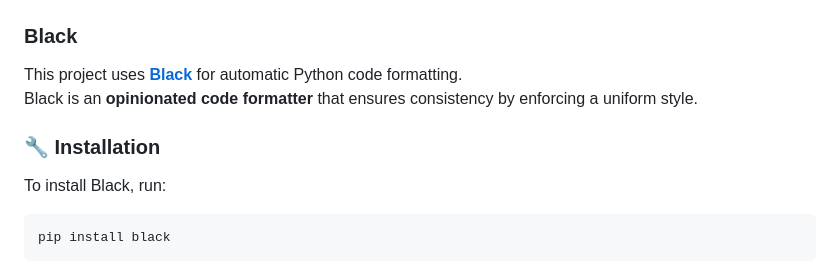
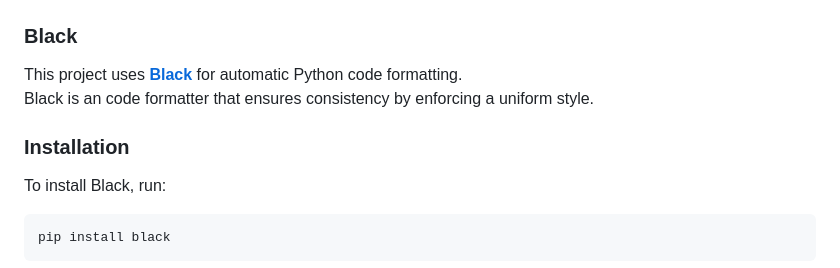
Before and after one commit to Causal-Inference-Group-C4AI/Linear-Programming-For-Interventional-Queries, a Markdown page: README.md, the part around the change. Rendered like a GitHub page.

````diff
--- a/README.md
+++ b/README.md
@@ -28,9 +28,9 @@ Running this command will output any style violations or errors found in `your_s
 <a name="black"></a>
 ### Black
 This project uses **[Black](https://black.readthedocs.io/en/stable/)** for automatic Python code formatting.
-Black is an **opinionated code formatter** that ensures consistency by enforcing a uniform style.
+Black is an code formatter that ensures consistency by enforcing a uniform style.
 
-### **🔧 Installation**
+### **Installation**
 To install Black, run:
 ```bash
 pip install black
````
